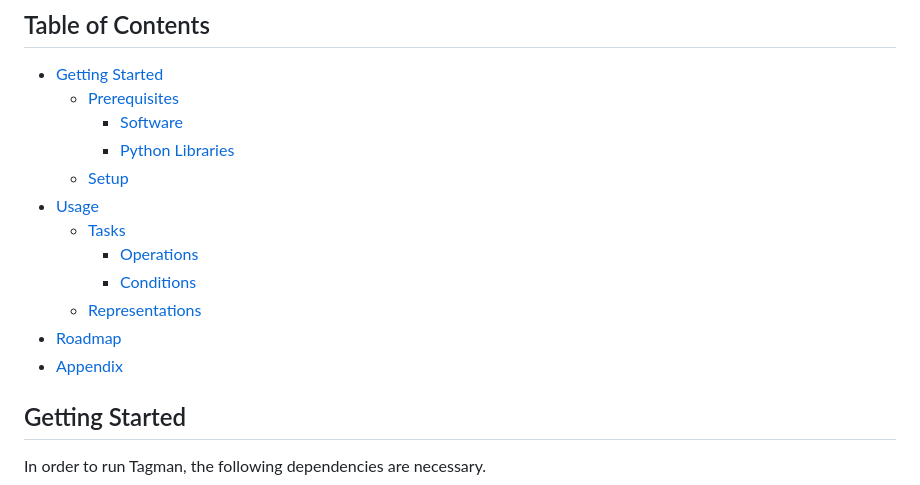
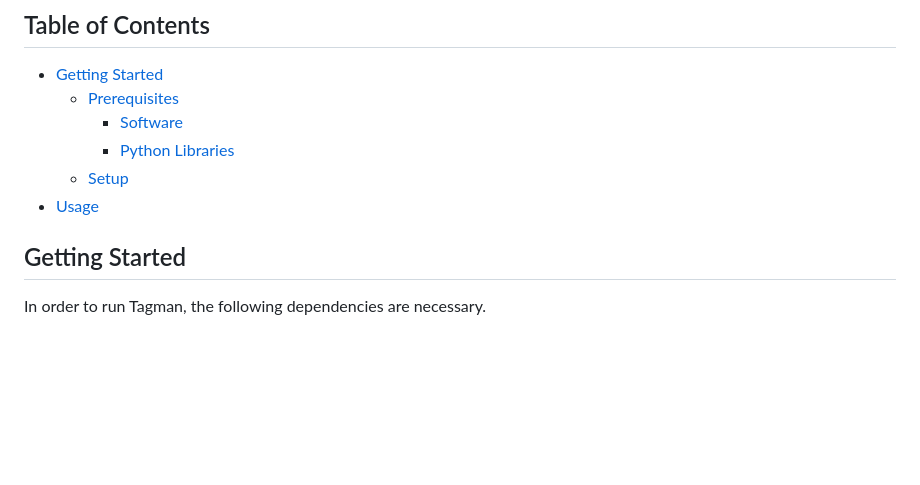
Before and after one commit to SMART-Dal/Tagman, a Markdown page: README.md, the part around the change. GitHub-like rendering; blank space fills up the shorter version.

```diff
--- a/README.md
+++ b/README.md
@@ -9,12 +9,7 @@ Tagman is a web platform to create a manually annotated dataset of smells. The p
      * [Python Libraries](#python-libraries)
   * [Setup](#setup)
 * [Usage](#usage)
-  * [Tasks](#tasks)
-    * [Operations](#operations)
-    * [Conditions](#conditions)
-  * [Representations](#representations)
-* [Roadmap](#roadmap)
-* [Appendix](#appendix)
+
 
 ## Getting Started
 In order to run Tagman, the following dependencies are necessary.
```
